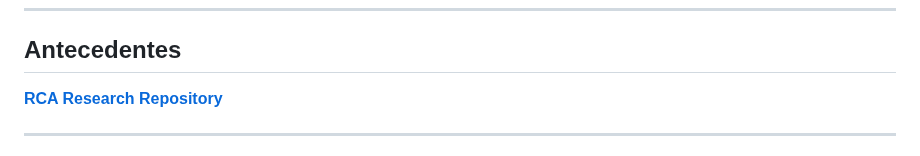
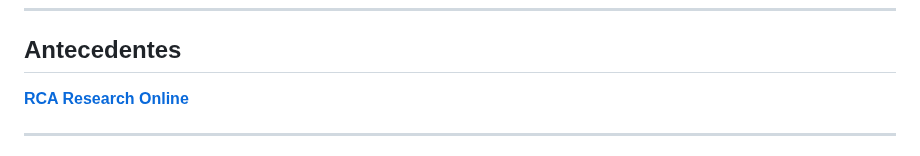
Before and after one commit to nicru/design-driven, a Markdown page: README.md, the part around one of its changes. Drawn GitHub-style.

```diff
--- a/README.md
+++ b/README.md
@@ -58,6 +58,6 @@
 | **Publicaciones científicas:** 0 | **N/0 5:** Seleccionar un/a profesor/a guía que se alinee correctamente con sus intereses |
 ----
 ## **Antecedentes**
-[**RCA Research Repository** ](https://researchonline.rca.ac.uk/)
+[**RCA Research Online** ](https://researchonline.rca.ac.uk/)
 
 ****
```
Also changed, not shown: other parts of README.md (+1 -1 lines).
